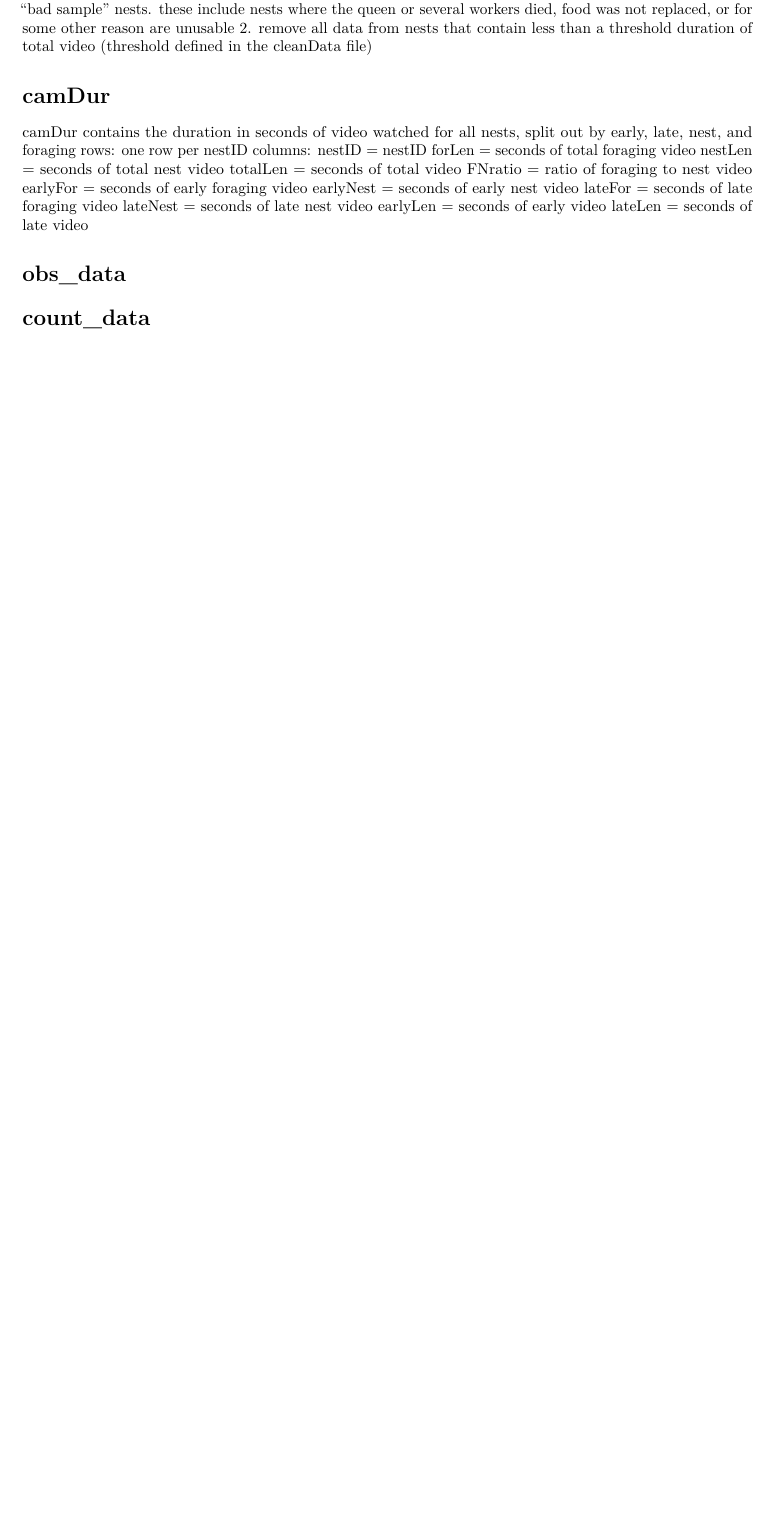
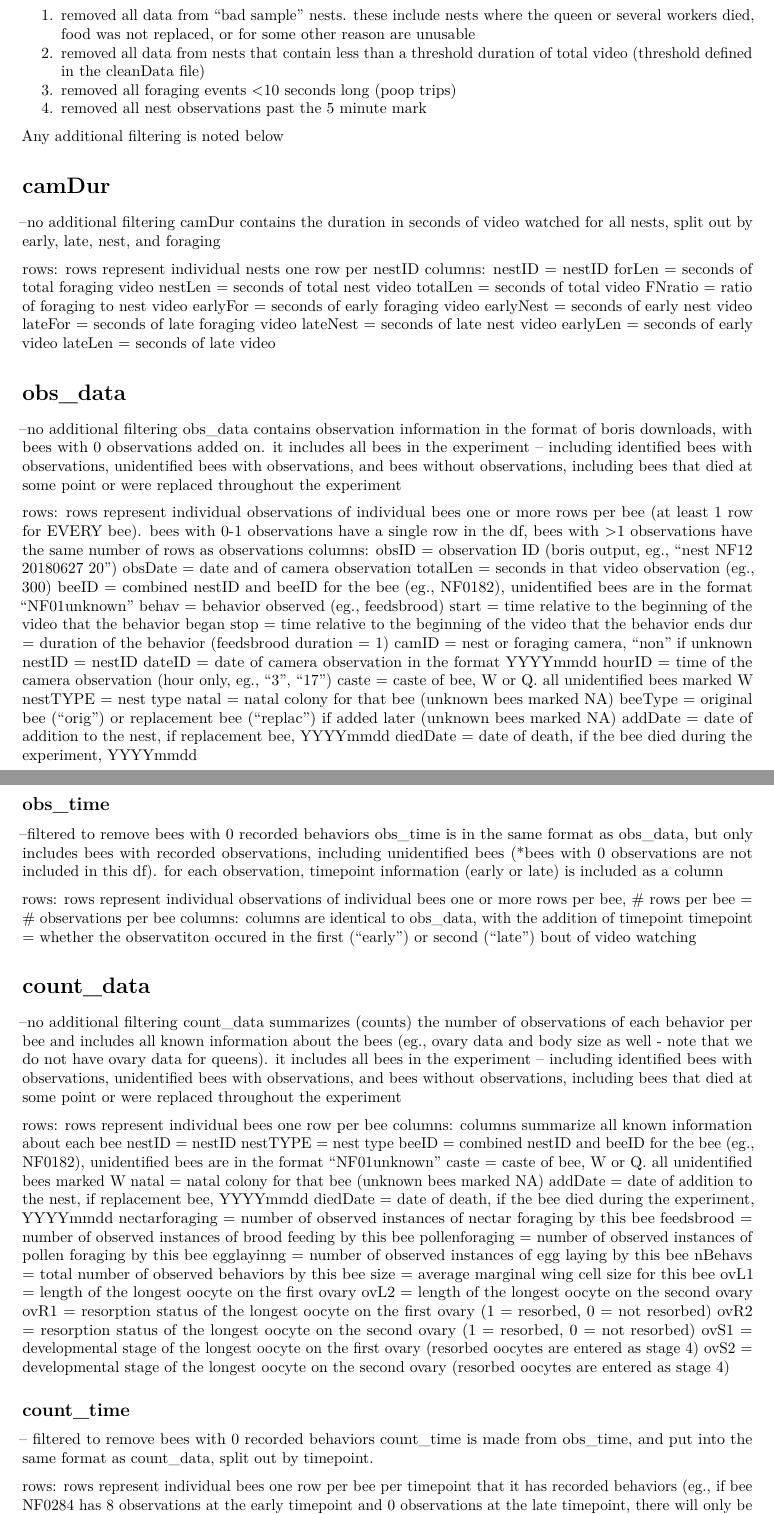
Before and after one commit to kalefish52/AnBehEarlyBumbles21, an R Markdown document (Data/filtData/_dataframeInfo.Rmd): part of the page before the commit and two parts of pages 1 and 2 of 2 after it, the two joined at a grey line, cut so that both start at the same text, the shorter picture padded with empty space. Rendered offline with R 4.5, knitr and Pandoc, then LaTeX, with nearby package versions.

Commit message:
annotated obs_data and count_data

```diff
--- a/Data/filtData/_dataframeInfo.Rmd
+++ b/Data/filtData/_dataframeInfo.Rmd
@@ -16,8 +14,19 @@ All dataframes produced from the clean data file are filtered with the following
-2. remove all data from nests that contain less than a threshold duration of total video (threshold defined in the cleanData file)
+1. removed all data from "bad sample" nests. these include nests where the queen
+   or several workers died, food was not replaced, or for some other reason are
+   unusable
+2. removed all data from nests that contain less than a threshold duration of
+   total video (threshold defined in the cleanData file)
+3. removed all foraging events <10 seconds long (poop trips)
+4. removed all nest observations past the 5 minute mark
+
+Any additional filtering is noted below
 
 # camDur
-camDur contains the duration in seconds of video watched for all nests, split out by early, late, nest, and foraging
-  rows:
+--no additional filtering
+camDur contains the duration in seconds of video watched for all nests, split
+out by early, late, nest, and foraging
+
+  rows: rows represent individual nests
       one row per nestID
   columns:
       nestID = nestID
@@ -33,5 +42,85 @@ camDur contains the duration in seconds of video watched for all nests, split ou
       lateLen = seconds of late video
 
 # obs_data
+--no additional filtering
+obs_data contains observation information in the format of boris downloads, with bees with 0 observations added on. it includes all bees in the experiment -- including identified bees with observations, unidentified bees with observations, and bees without observations, including bees that died at some point or were replaced throughout the experiment
+
+  rows: rows represent individual observations of individual bees
+      one or more rows per bee (at least 1 row for EVERY bee). bees with 0-1
+      observations have a single row in the df, bees with >1 observations have
+      the same number of rows as observations
+  columns:
+      obsID = observation ID (boris output, eg., "nest NF12 20180627 20")
+      obsDate = date and of camera observation
+      totalLen = seconds in that video observation (eg., 300)
+      beeID = combined nestID and beeID for the bee (eg., NF0182), unidentified
+              bees are in the format "NF01unknown"
+      behav = behavior observed (eg., feedsbrood)
+      start = time relative to the beginning of the video that the behavior
+              began
+      stop = time relative to the beginning of the video that the behavior ends
+      dur = duration of the behavior (feedsbrood duration = 1)
+      camID = nest or foraging camera, "non" if unknown
+      nestID = nestID
+      dateID = date of camera observation in the format YYYYmmdd
+      hourID = time of the camera observation (hour only, eg., "3", "17")
+      caste = caste of bee, W or Q. all unidentified bees marked W
+      nestTYPE = nest type
+      natal = natal colony for that bee (unknown bees marked NA)
+      beeType = original bee ("orig") or replacement bee ("replac") if added
+                later (unknown bees marked NA)
+      addDate = date of addition to the nest, if replacement bee, YYYYmmdd
+      diedDate = date of death, if the bee died during the experiment, YYYYmmdd
+
+## obs_time
+--filtered to remove bees with 0 recorded behaviors
+obs_time is in the same format as obs_data, but only includes bees with recorded observations, including unidentified bees (*bees with 0 observations are not included in this df). for each observation, timepoint information (early or late) is included as a column
+
+  rows: rows represent individual observations of individual bees
+      one or more rows per bee, # rows per bee = # observations per bee
+  columns: columns are identical to obs_data, with the addition of timepoint
+      timepoint = whether the observatiton occured in the first ("early") or
+                  second ("late") bout of video watching
 
 # count_data
+--no additional filtering
+count_data summarizes (counts) the number of observations of each behavior per bee and includes all known information about the bees (eg., ovary data and body size as well - note that we do not have ovary data for queens). it includes all bees in the experiment -- including identified bees with observations, unidentified bees with observations, and bees without observations, including bees that died at some point or were replaced throughout the experiment
+
+  rows: rows represent individual bees
+      one row per bee
+  columns: columns summarize all known information about each bee
+      nestID = nestID
+      nestTYPE = nest type
+      beeID = combined nestID and beeID for the bee (eg., NF0182), unidentified
+              bees are in the format "NF01unknown"
+      caste = caste of bee, W or Q. all unidentified bees marked W
+      natal = natal colony for that bee (unknown bees marked NA)
+      addDate = date of addition to the nest, if replacement bee, YYYYmmdd
+      diedDate = date of death, if the bee died during the experiment, YYYYmmdd
+      nectarforaging = number of observed instances of nectar foraging by this
+                       bee
+      feedsbrood = number of observed instances of brood feeding by this bee
+      pollenforaging = number of observed instances of pollen foraging by this
+                       bee
+      egglayinng = number of observed instances of egg laying by this bee
+      nBehavs = total number of observed behaviors by this bee
+      size = average marginal wing cell size for this bee
+      ovL1 = length of the longest oocyte on the first ovary
+      ovL2 = length of the longest oocyte on the second ovary
+      ovR1 = resorption status of the longest oocyte on the first ovary
+             (1 = resorbed, 0 = not resorbed)
+      ovR2 = resorption status of the longest oocyte on the second ovary
+             (1 = resorbed, 0 = not resorbed)
+      ovS1 = developmental stage of the longest oocyte on the first ovary
+             (resorbed oocytes are entered as stage 4)
+      ovS2 = developmental stage of the longest oocyte on the second ovary
+             (resorbed oocytes are entered as stage 4)
+
+## count_time
+-- filtered to remove bees with 0 recorded behaviors
+count_time is made from obs_time, and put into the same format as count_data, split out by timepoint.
+
+  rows: rows represent individual bees
+      one row per bee per timepoint that it has recorded behaviors (eg., if
+      bee NF0284 has 8 observations at the early timepoint and 0 observations
+      at the late timepoint, there will only be a single row for this bee)
```
Also changed, not shown: Data/filtData/_dataframeInfo.Rmd (12 more changed lines).
